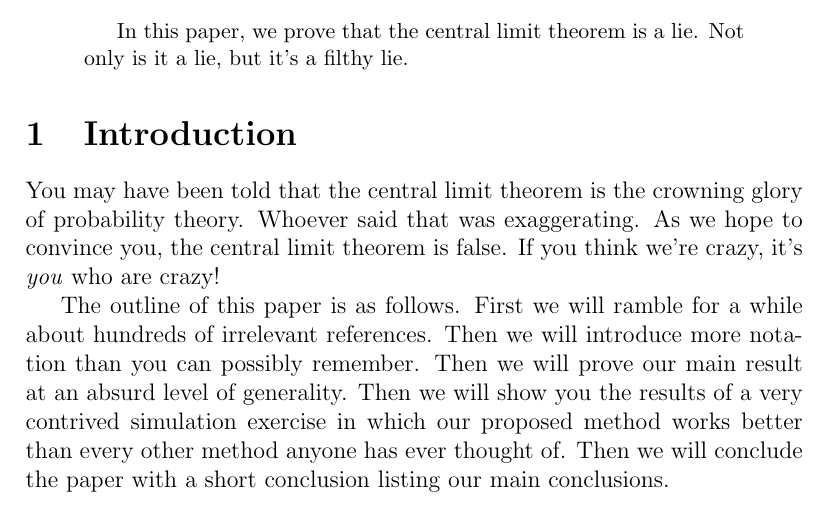
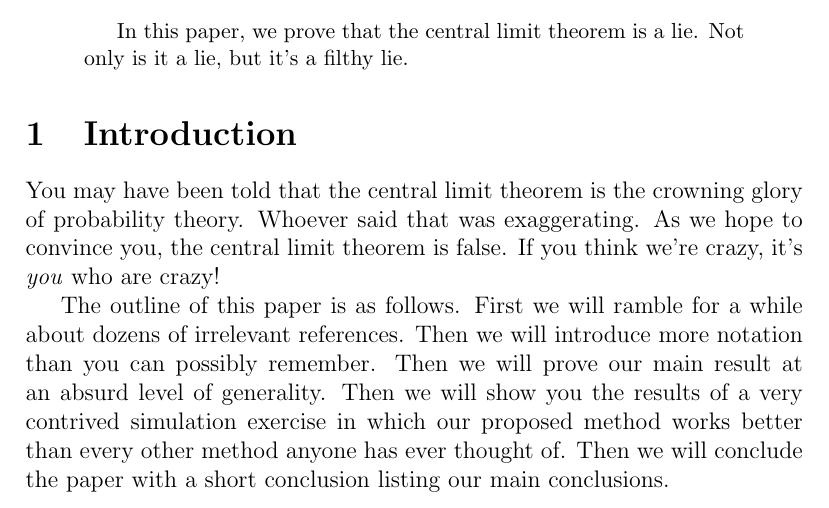
Before and after one commit to fditraglia/git-example, a LaTeX paper (paper.tex): part of the page, cut so that both start at the same text. Compiled offline with pdfLaTeX.

Commit message:
we only cite 24 papers

```diff
--- a/paper.tex
+++ b/paper.tex
@@ -17,7 +16,7 @@ As we hope to convince you, the central limit theorem is false.
 If you think we're crazy, it's \emph{you} who are crazy!
 
 The outline of this paper is as follows.
-First we will ramble for a while about hundreds of irrelevant references.
+First we will ramble for a while about dozens of irrelevant references.
 Then we will introduce more notation than you can possibly remember.
 Then we will prove our main result at an absurd level of generality.
 Then we will show you the results of a very contrived simulation exercise in which our proposed method works better than every other method anyone has ever thought of.
```
Also changed, not shown: paper.tex (1 more changed lines).
